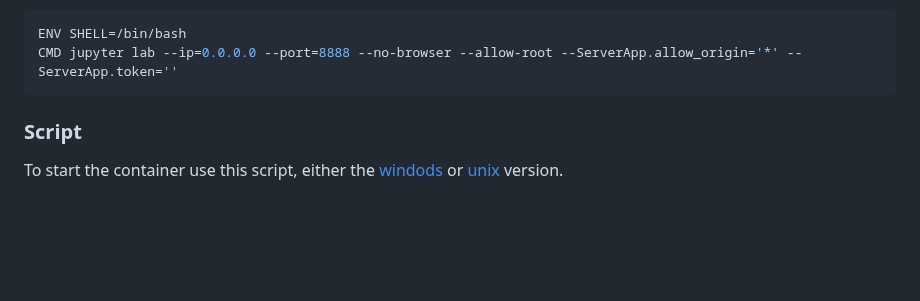
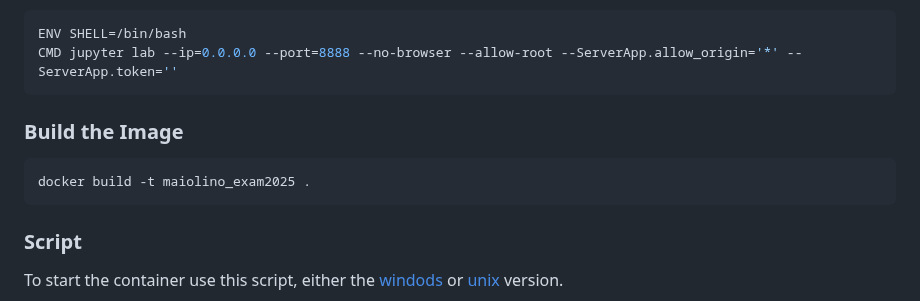
Before and after one commit to Maiolino-Au/ProgrAppBioinfo_Exam, a Markdown page: README.md, the part around the change. GitHub-like rendering; blank space fills up the shorter version.

````diff
--- a/README.md
+++ b/README.md
@@ -200,6 +200,10 @@ ENV SHELL=/bin/bash
 CMD jupyter lab --ip=0.0.0.0 --port=8888 --no-browser --allow-root --ServerApp.allow_origin='*' --ServerApp.token=''
 ```
 
+### Build the Image
+```
+docker build -t maiolino_exam2025 .
+```
 
 ### Script
 To start the container use this script, either the [windods](Docker_container/script_windows_maiolino_exam2025.cmd) or [unix](Docker_container/script_unix_maiolino_exam2025.sh) version.
````
